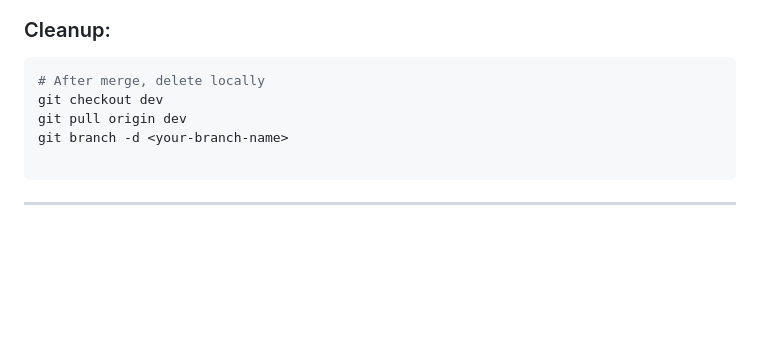
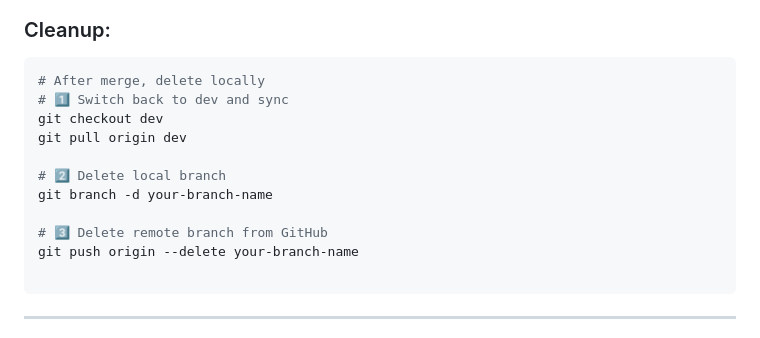
Before and after one commit to oubes/ExamAI, a Markdown page: CONTRIBUTING.md, the part around the change. GitHub-like rendering; blank space fills up the shorter version.

Commit message:
Dev (#6)
* Setup/docs (#3)

* define the contributing instructions for all team members that must be followed

* Update CONTRIBUTING.md with new branch types

Added new branch types for refactoring and non-critical bug fixes in the contribution guidelines.

* Update CONTRIBUTING.md to remove unnecessary content

* Update CONTRIBUTING.md for clarity and corrections (#5)

* Setup/docs (#3) (#4)

* define the contributing instructions for all team members that must be followed

* Update CONTRIBUTING.md with new branch types

Added new branch types for refactoring and non-critical bug fixes in the contribution guidelines.

* Update CONTRIBUTING.md to remove unnecessary content

* Update CONTRIBUTING.md for clarity and corrections

````diff
--- a/CONTRIBUTING.md
+++ b/CONTRIBUTING.md
@@ -152,9 +152,15 @@ git push origin <your-branch-type>/<name>
 
 ```bash
 # After merge, delete locally
+# 1️⃣ Switch back to dev and sync
 git checkout dev
 git pull origin dev
-git branch -d <your-branch-name>
+
+# 2️⃣ Delete local branch
+git branch -d your-branch-name
+
+# 3️⃣ Delete remote branch from GitHub
+git push origin --delete your-branch-name
 
 ```
 
````
